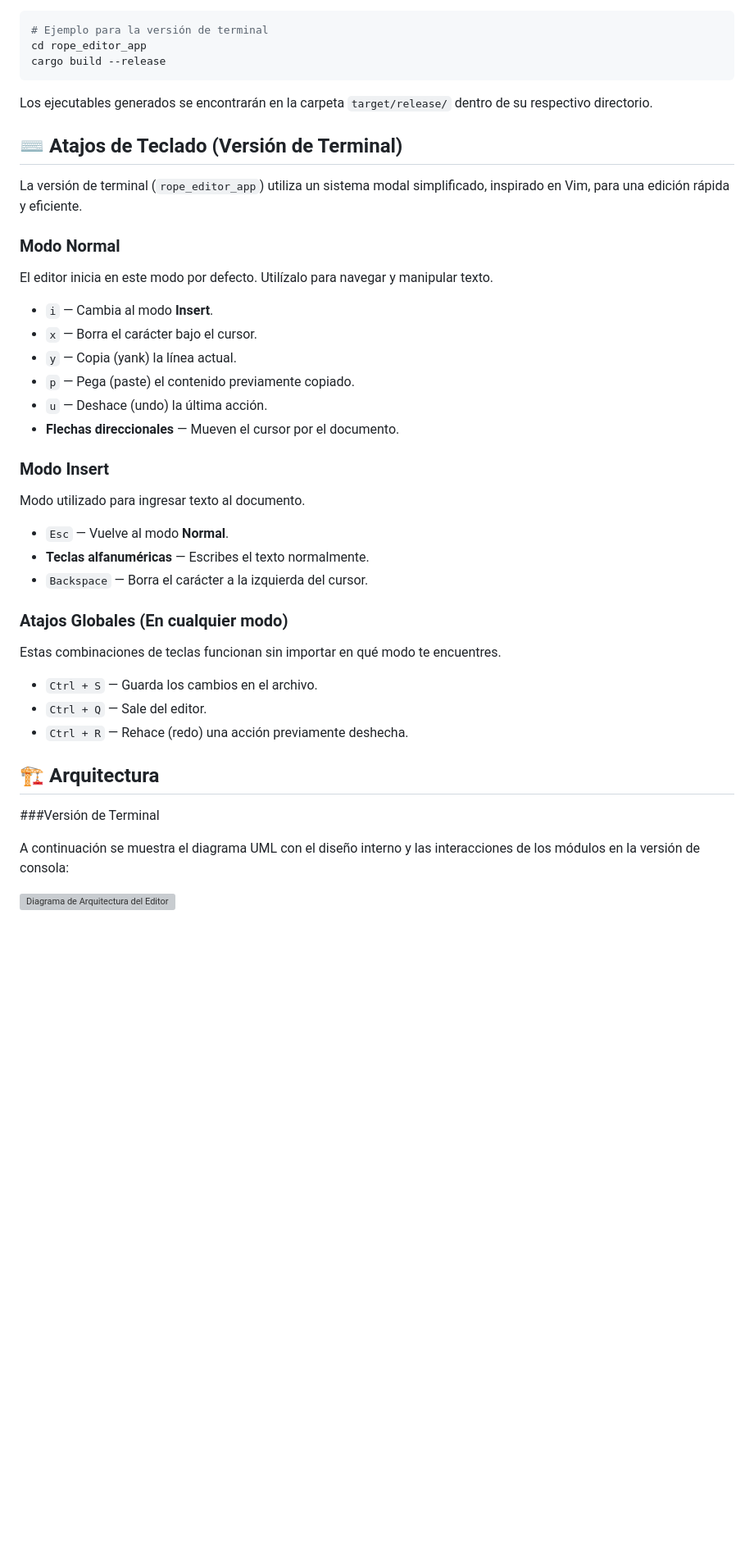
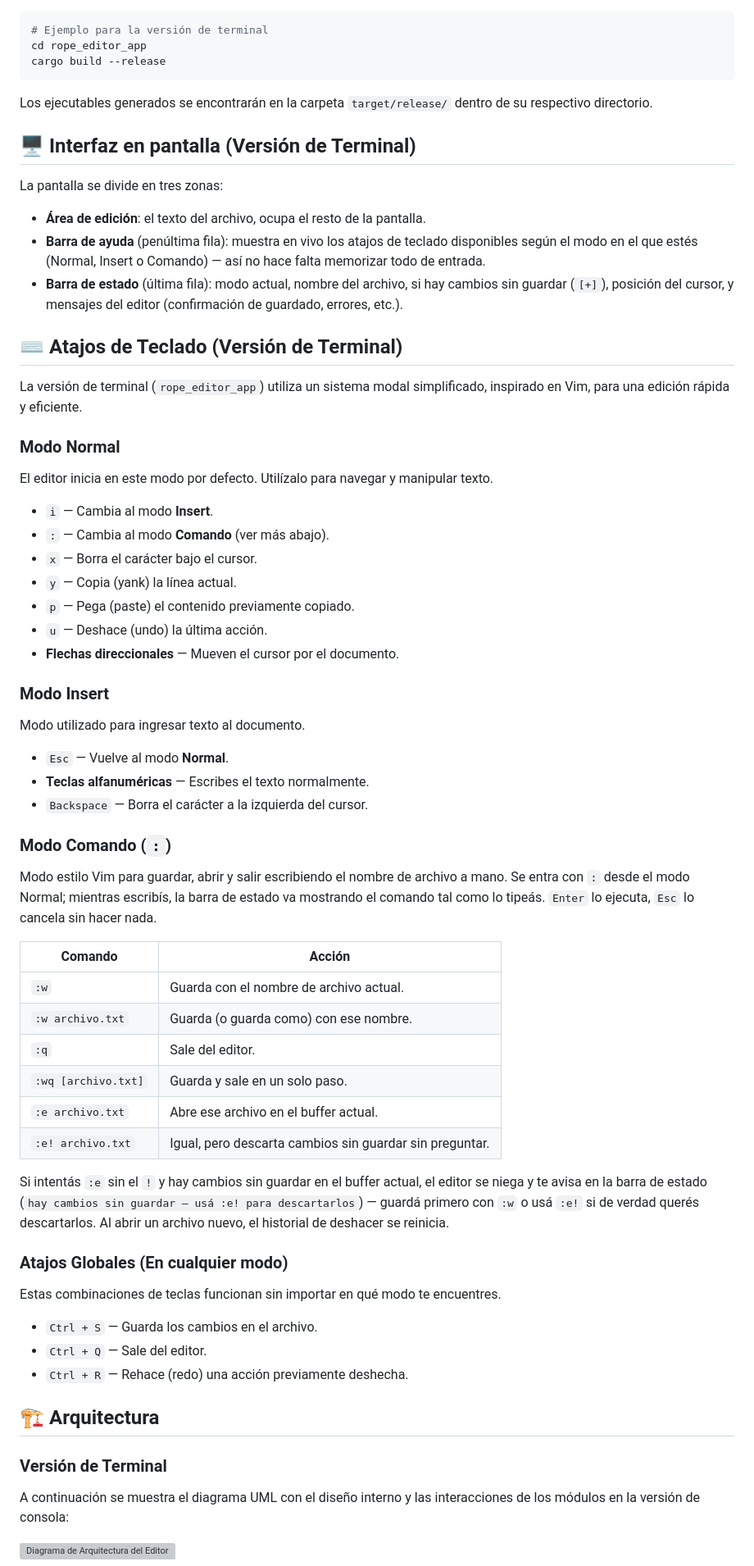
Before and after one commit to rodrigoSaavedra140/Text-Editor, a Markdown page: README.md, the part around one of its changes. Shown at 82% size. Drawn GitHub-style; blank space fills up the shorter version; grey boxes are pictures that could not be loaded.

Commit message:
Update README with keybinds

````diff
--- a/README.md
+++ b/README.md
@@ -79,6 +85,14 @@ cargo build --release
 ```
 Los ejecutables generados se encontrarán en la carpeta `target/release/` dentro de su respectivo directorio.
 
+## 🖥️ Interfaz en pantalla (Versión de Terminal)
+
+La pantalla se divide en tres zonas:
+
+- **Área de edición**: el texto del archivo, ocupa el resto de la pantalla.
+- **Barra de ayuda** (penúltima fila): muestra en vivo los atajos de teclado disponibles según el modo en el que estés (Normal, Insert o Comando) — así no hace falta memorizar todo de entrada.
+- **Barra de estado** (última fila): modo actual, nombre del archivo, si hay cambios sin guardar (`[+]`), posición del cursor, y mensajes del editor (confirmación de guardado, errores, etc.).
+
 ## ⌨️ Atajos de Teclado (Versión de Terminal)
 
 La versión de terminal (`rope_editor_app`) utiliza un sistema modal simplificado, inspirado en Vim, para una edición rápida y eficiente.
@@ -86,6 +100,7 @@ La versión de terminal (`rope_editor_app`) utiliza un sistema modal simplificad
 ### Modo Normal
 El editor inicia en este modo por defecto. Utilízalo para navegar y manipular texto.
 - `i` — Cambia al modo **Insert**.
+- `:` — Cambia al modo **Comando** (ver más abajo).
 - `x` — Borra el carácter bajo el cursor.
 - `y` — Copia (yank) la línea actual.
 - `p` — Pega (paste) el contenido previamente copiado.
@@ -98,6 +113,20 @@ Modo utilizado para ingresar texto al documento.
 - **Teclas alfanuméricas** — Escribes el texto normalmente.
 - `Backspace` — Borra el carácter a la izquierda del cursor.
 
+### Modo Comando (`:`)
+Modo estilo Vim para guardar, abrir y salir escribiendo el nombre de archivo a mano. Se entra con `:` desde el modo Normal; mientras escribís, la barra de estado va mostrando el comando tal como lo tipeás. `Enter` lo ejecuta, `Esc` lo cancela sin hacer nada.
+
+| Comando | Acción |
+|---|---|
+| `:w` | Guarda con el nombre de archivo actual. |
+| `:w archivo.txt` | Guarda (o guarda como) con ese nombre. |
+| `:q` | Sale del editor. |
+| `:wq [archivo.txt]` | Guarda y sale en un solo paso. |
+| `:e archivo.txt` | Abre ese archivo en el buffer actual. |
+| `:e! archivo.txt` | Igual, pero descarta cambios sin guardar sin preguntar. |
+
+Si intentás `:e` sin el `!` y hay cambios sin guardar en el buffer actual, el editor se niega y te avisa en la barra de estado (`hay cambios sin guardar — usá :e! para descartarlos`) — guardá primero con `:w` o usá `:e!` si de verdad querés descartarlos. Al abrir un archivo nuevo, el historial de deshacer se reinicia.
+
 ### Atajos Globales (En cualquier modo)
 Estas combinaciones de teclas funcionan sin importar en qué modo te encuentres.
 - `Ctrl + S` — Guarda los cambios en el archivo.
@@ -106,7 +135,7 @@ Estas combinaciones de teclas funcionan sin importar en qué modo te encuentres.
 
 ## 🏗️ Arquitectura
 
-###Versión de Terminal
+### Versión de Terminal
 
 A continuación se muestra el diagrama UML con el diseño interno y las interacciones de los módulos en la versión de consola:
 
````
Also changed, not shown: other parts of README.md (+9 -1 lines).
